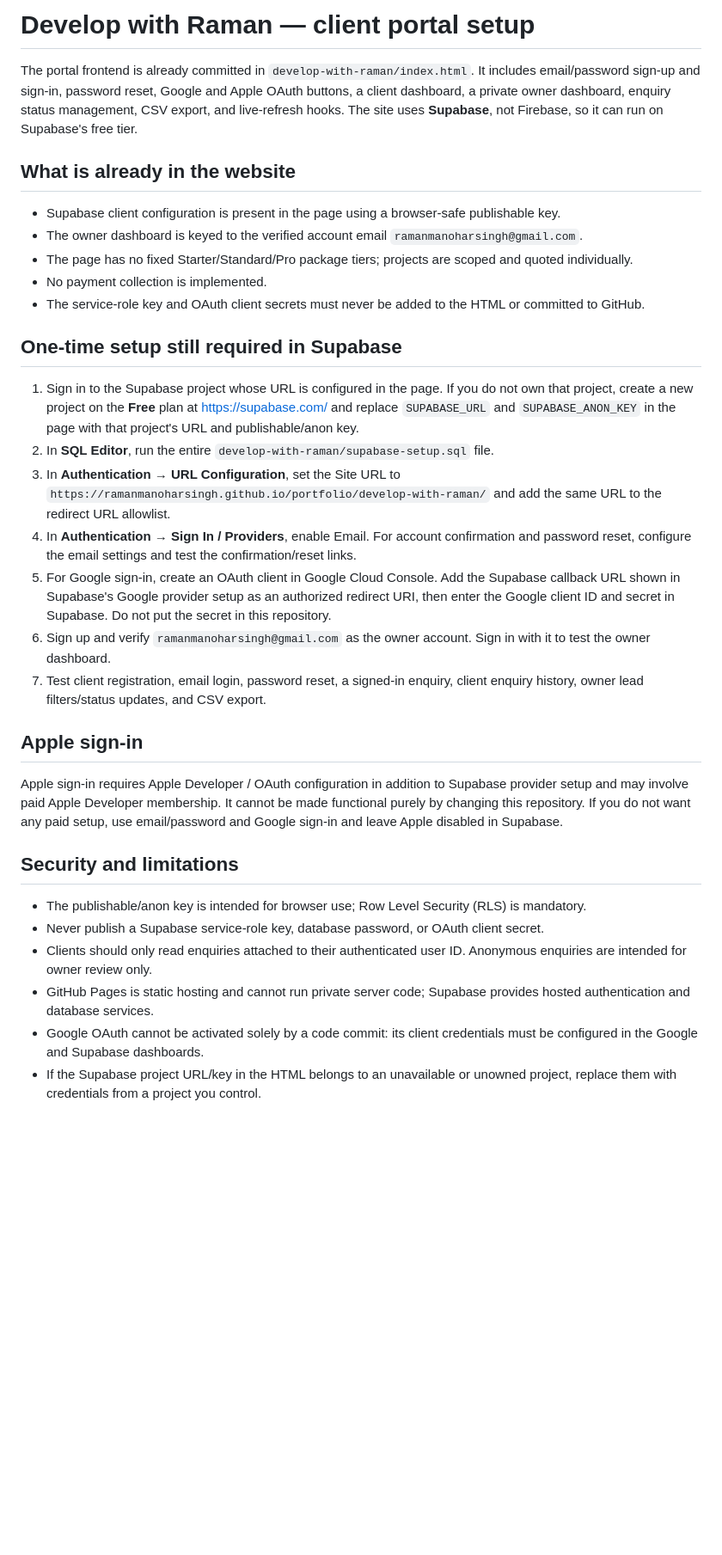
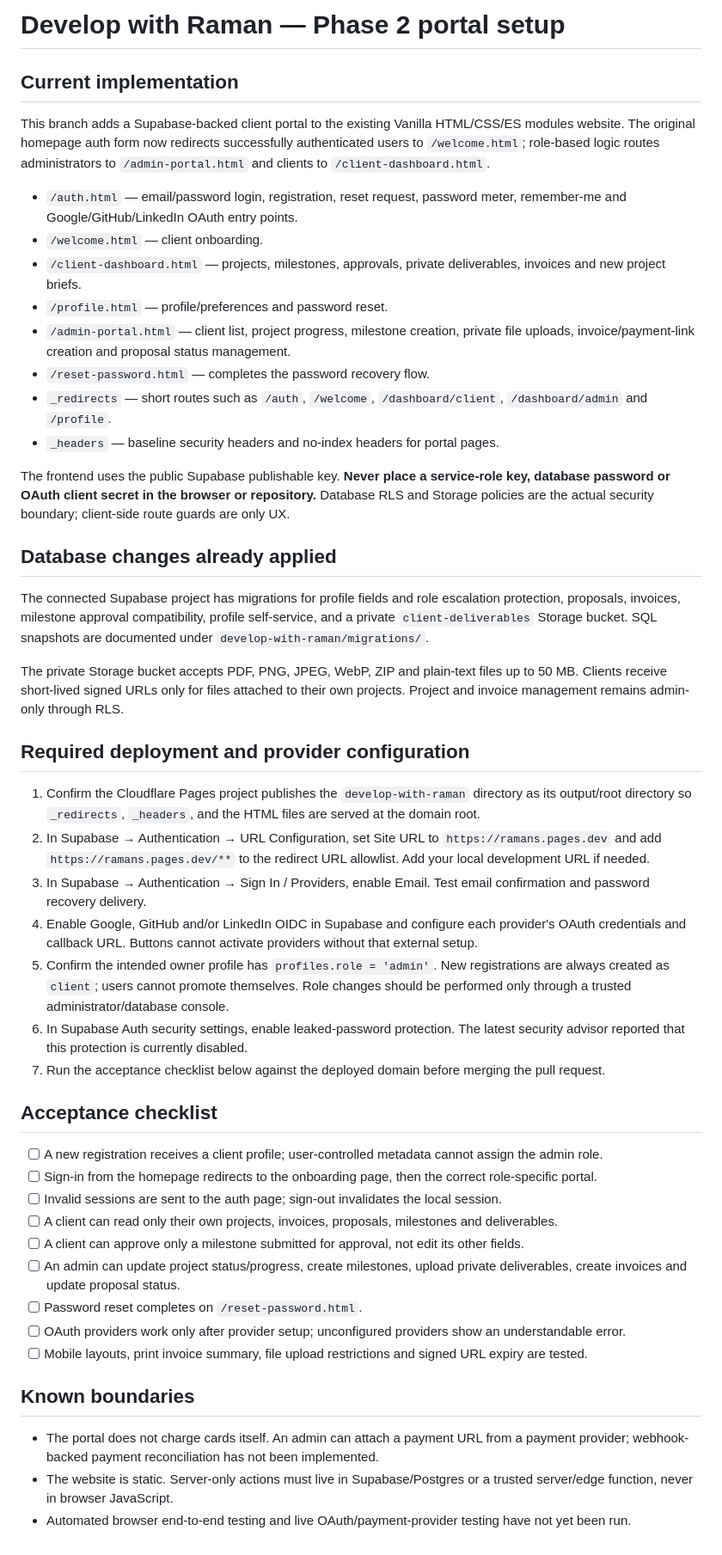
Before and after one commit to ramanmanoharsingh/portfolio, a Markdown page: FREELANCE_PORTAL_SETUP.md, the part around the change. Shown at 86% size. GitHub-like rendering; blank space fills up the shorter version.

Commit message:
Document Phase 2 portal deployment and security acceptance steps

```diff
--- a/FREELANCE_PORTAL_SETUP.md
+++ b/FREELANCE_PORTAL_SETUP.md
@@ -1,34 +1,50 @@
-# Develop with Raman — client portal setup
+# Develop with Raman — Phase 2 portal setup
 
-The portal frontend is already committed in `develop-with-raman/index.html`. It includes email/password sign-up and sign-in, password reset, Google and Apple OAuth buttons, a client dashboard, a private owner dashboard, enquiry status management, CSV export, and live-refresh hooks. The site uses **Supabase**, not Firebase, so it can run on Supabase's free tier.
+## Current implementation
 
-## What is already in the website
+This branch adds a Supabase-backed client portal to the existing Vanilla HTML/CSS/ES modules website. The original homepage auth form now redirects successfully authenticated users to `/welcome.html`; role-based logic routes administrators to `/admin-portal.html` and clients to `/client-dashboard.html`.
 
-- Supabase client configuration is present in the page using a browser-safe publishable key.
-- The owner dashboard is keyed to the verified account email `ramanmanoharsingh@gmail.com`.
-- The page has no fixed Starter/Standard/Pro package tiers; projects are scoped and quoted individually.
-- No payment collection is implemented.
-- The service-role key and OAuth client secrets must never be added to the HTML or committed to GitHub.
+- `/auth.html` — email/password login, registration, reset request, password meter, remember-me and Google/GitHub/LinkedIn OAuth entry points.
+- `/welcome.html` — client onboarding.
+- `/client-dashboard.html` — projects, milestones, approvals, private deliverables, invoices and new project briefs.
+- `/profile.html` — profile/preferences and password reset.
+- `/admin-portal.html` — client list, project progress, milestone creation, private file uploads, invoice/payment-link creation and proposal status management.
+- `/reset-password.html` — completes the password recovery flow.
+- `_redirects` — short routes such as `/auth`, `/welcome`, `/dashboard/client`, `/dashboard/admin` and `/profile`.
+- `_headers` — baseline security headers and no-index headers for portal pages.
 
-## One-time setup still required in Supabase
+The frontend uses the public Supabase publishable key. **Never place a service-role key, database password or OAuth client secret in the browser or repository.** Database RLS and Storage policies are the actual security boundary; client-side route guards are only UX.
 
-1. Sign in to the Supabase project whose URL is configured in the page. If you do not own that project, create a new project on the **Free** plan at https://supabase.com/ and replace `SUPABASE_URL` and `SUPABASE_ANON_KEY` in the page with that project's URL and publishable/anon key.
-2. In **SQL Editor**, run the entire `develop-with-raman/supabase-setup.sql` file.
-3. In **Authentication → URL Configuration**, set the Site URL to `https://ramanmanoharsingh.github.io/portfolio/develop-with-raman/` and add the same URL to the redirect URL allowlist.
-4. In **Authentication → Sign In / Providers**, enable Email. For account confirmation and password reset, configure the email settings and test the confirmation/reset links.
-5. For Google sign-in, create an OAuth client in Google Cloud Console. Add the Supabase callback URL shown in Supabase's Google provider setup as an authorized redirect URI, then enter the Google client ID and secret in Supabase. Do not put the secret in this repository.
-6. Sign up and verify `ramanmanoharsingh@gmail.com` as the owner account. Sign in with it to test the owner dashboard.
-7. Test client registration, email login, password reset, a signed-in enquiry, client enquiry history, owner lead filters/status updates, and CSV export.
+## Database changes already applied
 
-## Apple sign-in
+The connected Supabase project has migrations for profile fields and role escalation protection, proposals, invoices, milestone approval compatibility, profile self-service, and a private `client-deliverables` Storage bucket. SQL snapshots are documented under `develop-with-raman/migrations/`.
 
-Apple sign-in requires Apple Developer / OAuth configuration in addition to Supabase provider setup and may involve paid Apple Developer membership. It cannot be made functional purely by changing this repository. If you do not want any paid setup, use email/password and Google sign-in and leave Apple disabled in Supabase.
+The private Storage bucket accepts PDF, PNG, JPEG, WebP, ZIP and plain-text files up to 50 MB. Clients receive short-lived signed URLs only for files attached to their own projects. Project and invoice management remains admin-only through RLS.
 
-## Security and limitations
+## Required deployment and provider configuration
 
-- The publishable/anon key is intended for browser use; Row Level Security (RLS) is mandatory.
-- Never publish a Supabase service-role key, database password, or OAuth client secret.
-- Clients should only read enquiries attached to their authenticated user ID. Anonymous enquiries are intended for owner review only.
-- GitHub Pages is static hosting and cannot run private server code; Supabase provides hosted authentication and database services.
-- Google OAuth cannot be activated solely by a code commit: its client credentials must be configured in the Google and Supabase dashboards.
-- If the Supabase project URL/key in the HTML belongs to an unavailable or unowned project, replace them with credentials from a project you control.
+1. Confirm the Cloudflare Pages project publishes the `develop-with-raman` directory as its output/root directory so `_redirects`, `_headers`, and the HTML files are served at the domain root.
+2. In Supabase → Authentication → URL Configuration, set Site URL to `https://ramans.pages.dev` and add `https://ramans.pages.dev/**` to the redirect URL allowlist. Add your local development URL if needed.
+3. In Supabase → Authentication → Sign In / Providers, enable Email. Test email confirmation and password recovery delivery.
+4. Enable Google, GitHub and/or LinkedIn OIDC in Supabase and configure each provider's OAuth credentials and callback URL. Buttons cannot activate providers without that external setup.
+5. Confirm the intended owner profile has `profiles.role = 'admin'`. New registrations are always created as `client`; users cannot promote themselves. Role changes should be performed only through a trusted administrator/database console.
+6. In Supabase Auth security settings, enable leaked-password protection. The latest security advisor reported that this protection is currently disabled.
+7. Run the acceptance checklist below against the deployed domain before merging the pull request.
+
+## Acceptance checklist
+
+- [ ] A new registration receives a client profile; user-controlled metadata cannot assign the admin role.
+- [ ] Sign-in from the homepage redirects to the onboarding page, then the correct role-specific portal.
+- [ ] Invalid sessions are sent to the auth page; sign-out invalidates the local session.
+- [ ] A client can read only their own projects, invoices, proposals, milestones and deliverables.
+- [ ] A client can approve only a milestone submitted for approval, not edit its other fields.
+- [ ] An admin can update project status/progress, create milestones, upload private deliverables, create invoices and update proposal status.
+- [ ] Password reset completes on `/reset-password.html`.
+- [ ] OAuth providers work only after provider setup; unconfigured providers show an understandable error.
+- [ ] Mobile layouts, print invoice summary, file upload restrictions and signed URL expiry are tested.
+
+## Known boundaries
+
+- The portal does not charge cards itself. An admin can attach a payment URL from a payment provider; webhook-backed payment reconciliation has not been implemented.
+- The website is static. Server-only actions must live in Supabase/Postgres or a trusted server/edge function, never in browser JavaScript.
+- Automated browser end-to-end testing and live OAuth/payment-provider testing have not yet been run.
```
